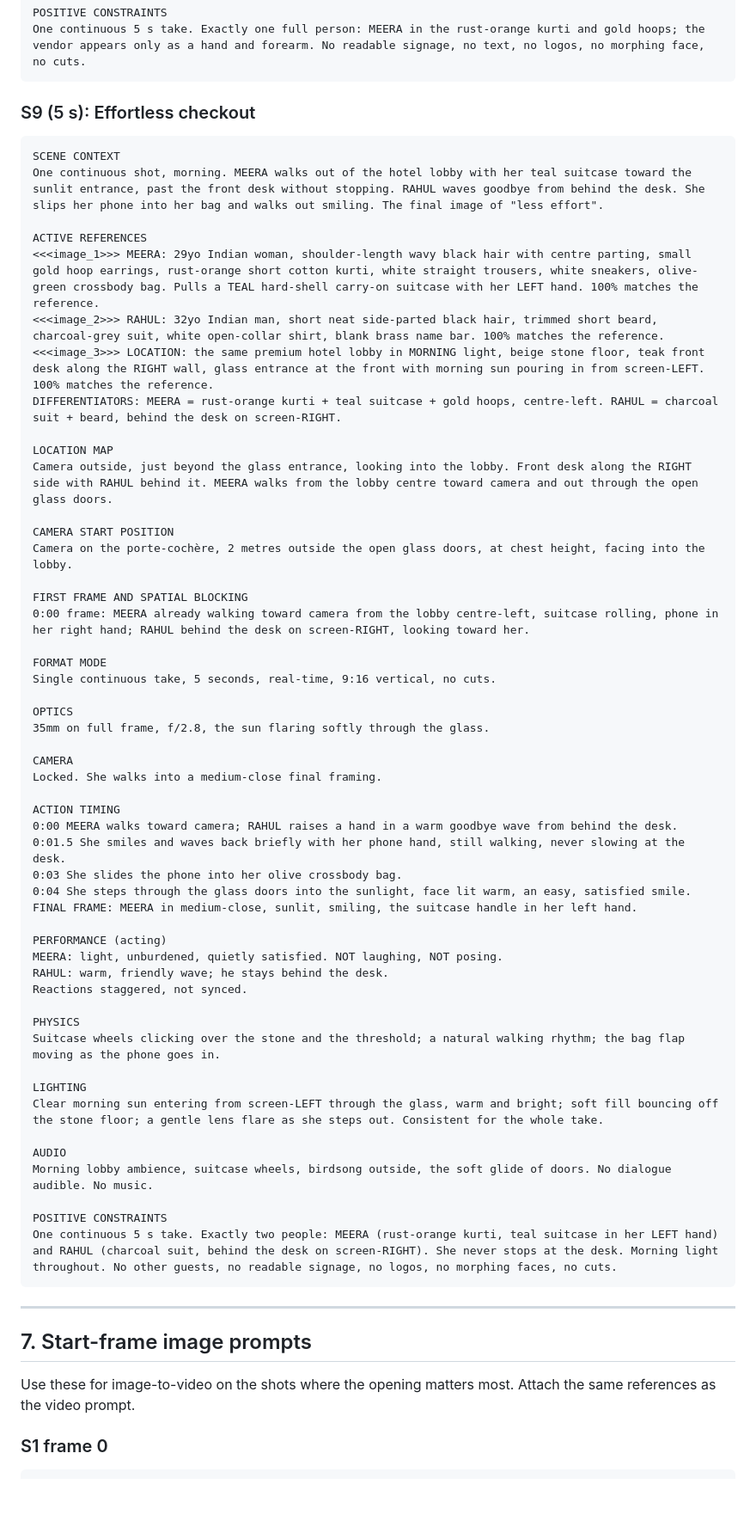
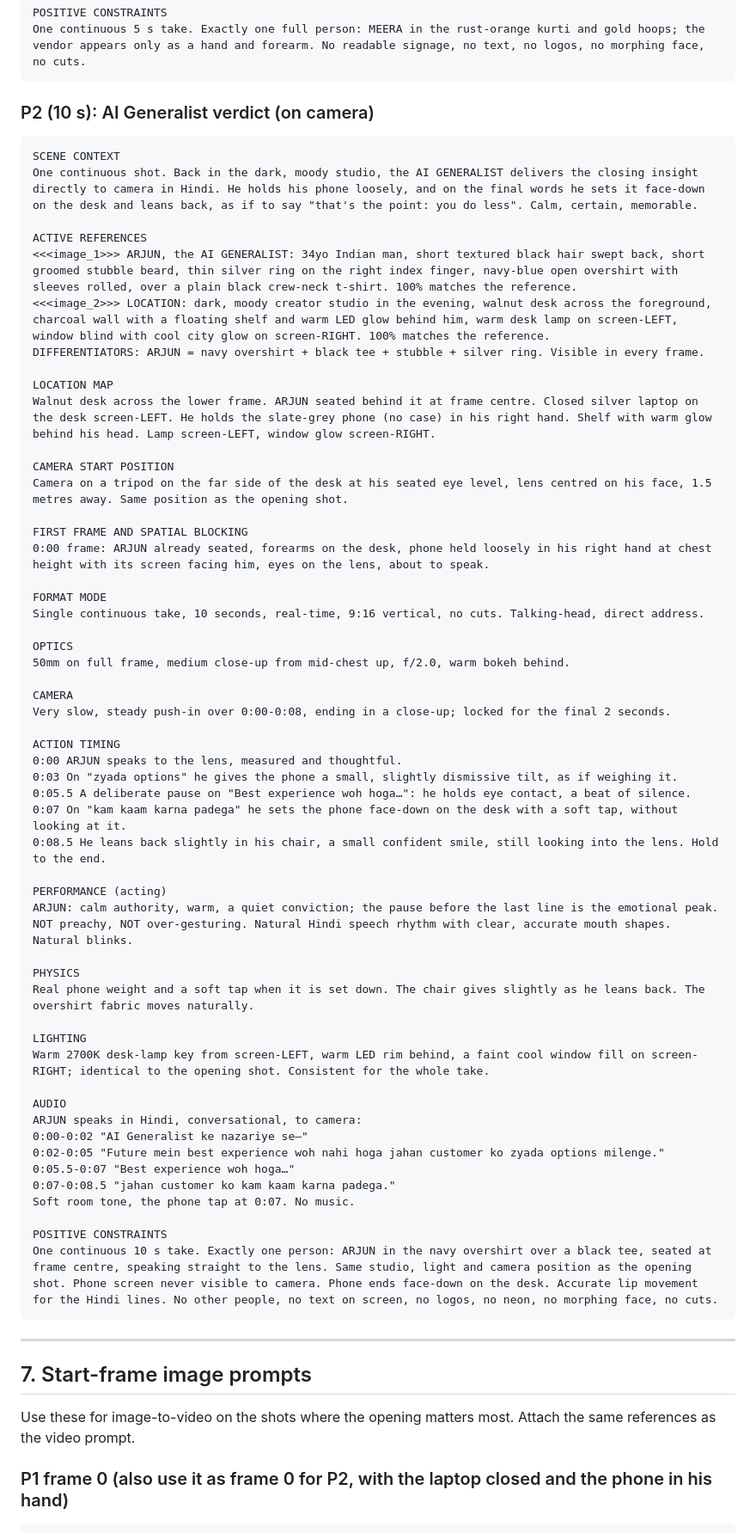
Before and after one commit to sknill2495/UX-DESIGN, a Markdown page: prompts/ai-hotel-agent-reel.md, the part around one of its changes. Shown at 86% size. GitHub-like rendering; blank space fills up the shorter version.

````diff
--- a/prompts/ai-hotel-agent-reel.md
+++ b/prompts/ai-hotel-agent-reel.md
@@ -596,58 +628,61 @@ POSITIVE CONSTRAINTS
 One continuous 5 s take. Exactly one full person: MEERA in the rust-orange kurti and gold hoops; the vendor appears only as a hand and forearm. No readable signage, no text, no logos, no morphing face, no cuts.
 ```
 
-### S9 (5 s): Effortless checkout
+### P2 (10 s): AI Generalist verdict (on camera)
 
 ```
 SCENE CONTEXT
-One continuous shot, morning. MEERA walks out of the hotel lobby with her teal suitcase toward the sunlit entrance, past the front desk without stopping. RAHUL waves goodbye from behind the desk. She slips her phone into her bag and walks out smiling. The final image of "less effort".
+One continuous shot. Back in the dark, moody studio, the AI GENERALIST delivers the closing insight directly to camera in Hindi. He holds his phone loosely, and on the final words he sets it face-down on the desk and leans back, as if to say "that's the point: you do less". Calm, certain, memorable.
 
 ACTIVE REFERENCES
-<<<image_1>>> MEERA: 29yo Indian woman, shoulder-length wavy black hair with centre parting, small gold hoop earrings, rust-orange short cotton kurti, white straight trousers, white sneakers, olive-green crossbody bag. Pulls a TEAL hard-shell carry-on suitcase with her LEFT hand. 100% matches the reference.
-<<<image_2>>> RAHUL: 32yo Indian man, short neat side-parted black hair, trimmed short beard, charcoal-grey suit, white open-collar shirt, blank brass name bar. 100% matches the reference.
-<<<image_3>>> LOCATION: the same premium hotel lobby in MORNING light, beige stone floor, teak front desk along the RIGHT wall, glass entrance at the front with morning sun pouring in from screen-LEFT. 100% matches the reference.
-DIFFERENTIATORS: MEERA = rust-orange kurti + teal suitcase + gold hoops, centre-left. RAHUL = charcoal suit + beard, behind the desk on screen-RIGHT.
+<<<image_1>>> ARJUN, the AI GENERALIST: 34yo Indian man, short textured black hair swept back, short groomed stubble beard, thin silver ring on the right index finger, navy-blue open overshirt with sleeves rolled, over a plain black crew-neck t-shirt. 100% matches the reference.
+<<<image_2>>> LOCATION: dark, moody creator studio in the evening, walnut desk across the foreground, charcoal wall with a floating shelf and warm LED glow behind him, warm desk lamp on screen-LEFT, window blind with cool city glow on screen-RIGHT. 100% matches the reference.
+DIFFERENTIATORS: ARJUN = navy overshirt + black tee + stubble + silver ring. Visible in every frame.
 
 LOCATION MAP
-Camera outside, just beyond the glass entrance, looking into the lobby. Front desk along the RIGHT side with RAHUL behind it. MEERA walks from the lobby centre toward camera and out through the open glass doors.
+Walnut desk across the lower frame. ARJUN seated behind it at frame centre. Closed silver laptop on the desk screen-LEFT. He holds the slate-grey phone (no case) in his right hand. Shelf with warm glow behind his head. Lamp screen-LEFT, window glow screen-RIGHT.
 
 CAMERA START POSITION
-Camera on the porte-cochère, 2 metres outside the open glass doors, at chest height, facing into the lobby.
+Camera on a tripod on the far side of the desk at his seated eye level, lens centred on his face, 1.5 metres away. Same position as the opening shot.
 
 FIRST FRAME AND SPATIAL BLOCKING
-0:00 frame: MEERA already walking toward camera from the lobby centre-left, suitcase rolling, phone in her right hand; RAHUL behind the desk on screen-RIGHT, looking toward her.
+0:00 frame: ARJUN already seated, forearms on the desk, phone held loosely in his right hand at chest height with its screen facing him, eyes on the lens, about to speak.
 
 FORMAT MODE
-Single continuous take, 5 seconds, real-time, 9:16 vertical, no cuts.
+Single continuous take, 10 seconds, real-time, 9:16 vertical, no cuts. Talking-head, direct address.
 
 OPTICS
-35mm on full frame, f/2.8, the sun flaring softly through the glass.
+50mm on full frame, medium close-up from mid-chest up, f/2.0, warm bokeh behind.
 
 CAMERA
-Locked. She walks into a medium-close final framing.
+Very slow, steady push-in over 0:00-0:08, ending in a close-up; locked for the final 2 seconds.
 
 ACTION TIMING
-0:00 MEERA walks toward camera; RAHUL raises a hand in a warm goodbye wave from behind the desk.
-0:01.5 She smiles and waves back briefly with her phone hand, still walking, never slowing at the desk.
-0:03 She slides the phone into her olive crossbody bag.
-0:04 She steps through the glass doors into the sunlight, face lit warm, an easy, satisfied smile. FINAL FRAME: MEERA in medium-close, sunlit, smiling, the suitcase handle in her left hand.
+0:00 ARJUN speaks to the lens, measured and thoughtful.
+0:03 On "zyada options" he gives the phone a small, slightly dismissive tilt, as if weighing it.
+0:05.5 A deliberate pause on "Best experience woh hoga…": he holds eye contact, a beat of silence.
+0:07 On "kam kaam karna padega" he sets the phone face-down on the desk with a soft tap, without looking at it.
+0:08.5 He leans back slightly in his chair, a small confident smile, still looking into the lens. Hold to the end.
 
 PERFORMANCE (acting)
-MEERA: light, unburdened, quietly satisfied. NOT laughing, NOT posing.
-RAHUL: warm, friendly wave; he stays behind the desk.
-Reactions staggered, not synced.
+ARJUN: calm authority, warm, a quiet conviction; the pause before the last line is the emotional peak. NOT preachy, NOT over-gesturing. Natural Hindi speech rhythm with clear, accurate mouth shapes. Natural blinks.
 
 PHYSICS
-Suitcase wheels clicking over the stone and the threshold; a natural walking rhythm; the bag flap moving as the phone goes in.
+Real phone weight and a soft tap when it is set down. The chair gives slightly as he leans back. The overshirt fabric moves naturally.
 
 LIGHTING
-Clear morning sun entering from screen-LEFT through the glass, warm and bright; soft fill bouncing off the stone floor; a gentle lens flare as she steps out. Consistent for the whole take.
+Warm 2700K desk-lamp key from screen-LEFT, warm LED rim behind, a faint cool window fill on screen-RIGHT; identical to the opening shot. Consistent for the whole take.
 
 AUDIO
-Morning lobby ambience, suitcase wheels, birdsong outside, the soft glide of doors. No dialogue audible. No music.
+ARJUN speaks in Hindi, conversational, to camera:
+0:00-0:02 "AI Generalist ke nazariye se—"
+0:02-0:05 "Future mein best experience woh nahi hoga jahan customer ko zyada options milenge."
+0:05.5-0:07 "Best experience woh hoga…"
+0:07-0:08.5 "jahan customer ko kam kaam karna padega."
+Soft room tone, the phone tap at 0:07. No music.
 
 POSITIVE CONSTRAINTS
-One continuous 5 s take. Exactly two people: MEERA (rust-orange kurti, teal suitcase in her LEFT hand) and RAHUL (charcoal suit, behind the desk on screen-RIGHT). She never stops at the desk. Morning light throughout. No other guests, no readable signage, no logos, no morphing faces, no cuts.
+One continuous 10 s take. Exactly one person: ARJUN in the navy overshirt over a black tee, seated at frame centre, speaking straight to the lens. Same studio, light and camera position as the opening shot. Phone screen never visible to camera. Phone ends face-down on the desk. Accurate lip movement for the Hindi lines. No other people, no text on screen, no logos, no neon, no morphing face, no cuts.
 ```
 
 ---
@@ -656,5 +691,5 @@ One continuous 5 s take. Exactly two people: MEERA (rust-orange kurti, teal suit
 
 Use these for image-to-video on the shots where the opening matters most. Attach the same references as the video prompt.
 
-### S1 frame 0
+### P1 frame 0 (also use it as frame 0 for P2, with the laptop closed and the phone in his hand)
 ```
````
Also changed, not shown: other parts of prompts/ai-hotel-agent-reel.md (+96 -70 lines).
